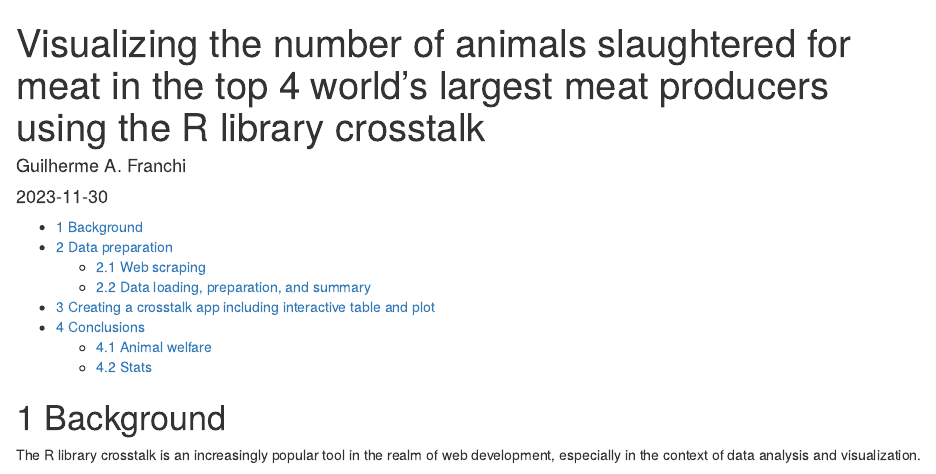
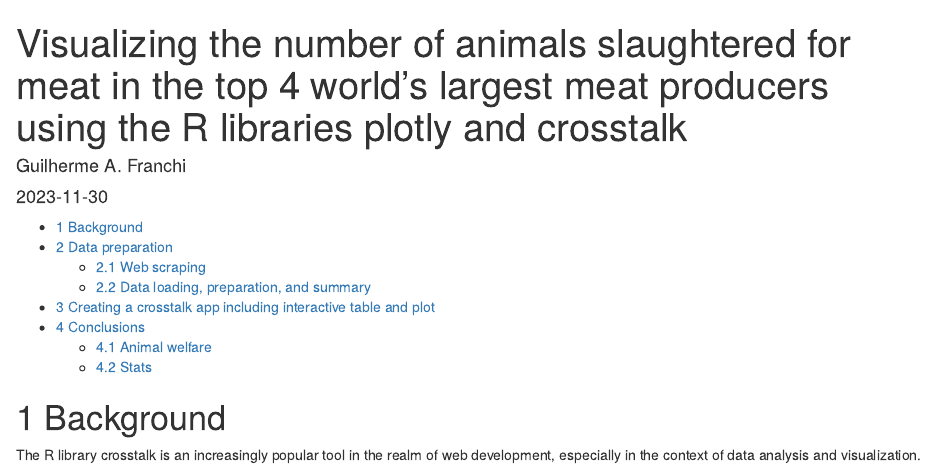
Before and after one commit to guilhermefranchi/MediumBlog, an R Markdown document (Animals slaughtered.Rmd): the page in a window 1100 px wide, from its top. Rendered offline with R 4.5, knitr and Pandoc, with nearby package versions; code that draws random numbers runs with fixed seeds of ours; some code elsewhere in the file could not run offline.

Commit message:
commit change in title

```diff
--- a/Animals slaughtered.Rmd
+++ b/Animals slaughtered.Rmd
@@ -1,5 +1,5 @@
 ---
-title: "Visualizing the number of animals slaughtered for meat in the top 4 world's largest meat producers using the R library crosstalk"
+title: "Visualizing the number of animals slaughtered for meat in the top 4 world's largest meat producers using the R libraries plotly and crosstalk"
 author: "Guilherme A. Franchi"
 date: "`r Sys.Date()`"
 output:
```
